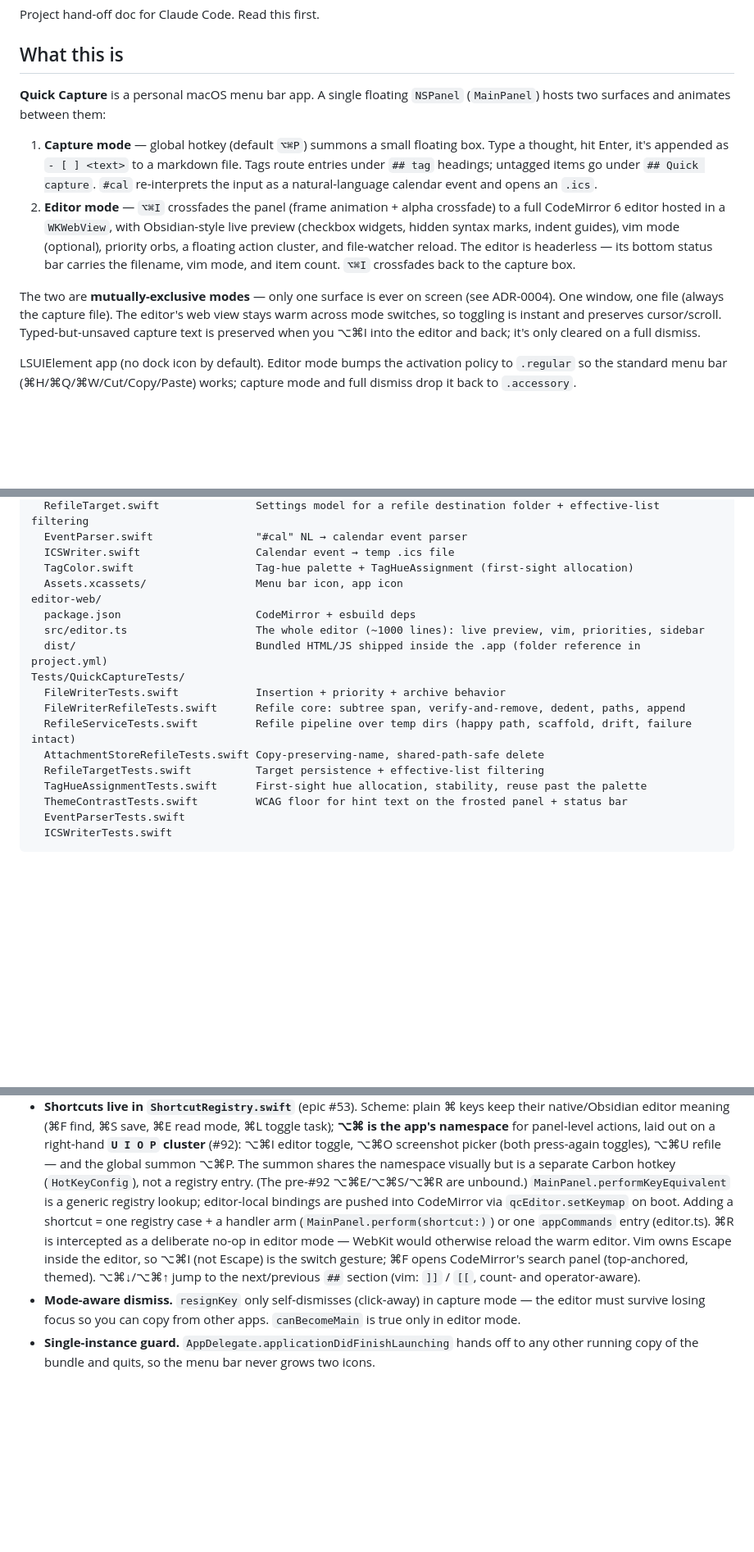
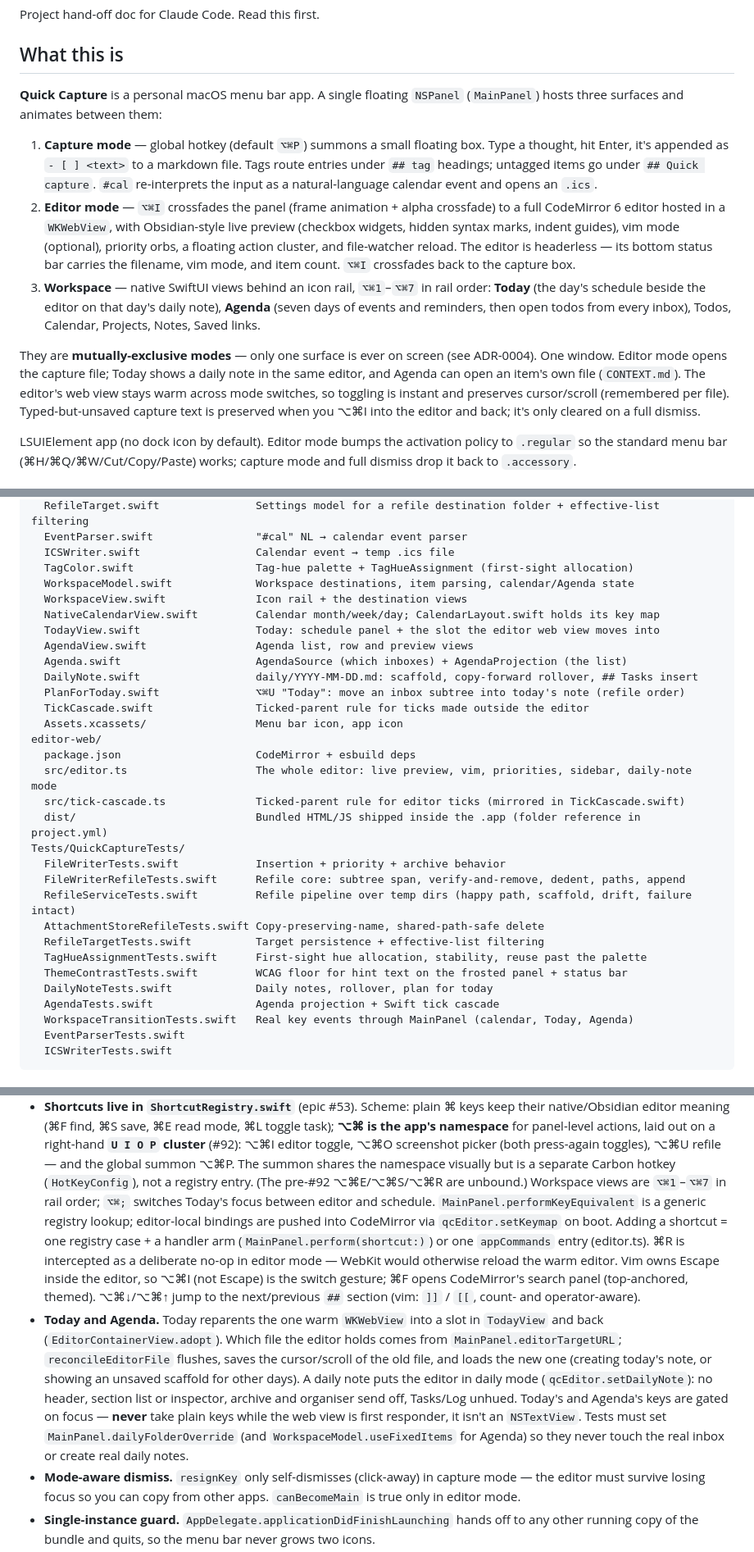
Before and after one commit to frezara/quick-capture, a Markdown page: CLAUDE.md, 3 parts joined by grey strips. Shown at 82% size. Rendered like a GitHub page; blank space fills up the shorter version.

Commit message:
Bring CLAUDE.md up to date with Today and Agenda
Describes the workspace as the third surface, the per-file editor (Today's
daily note, items opened from Agenda), the new source and test files, the
⌥⌘1–⌥⌘7 and ⌥⌘; shortcuts, and the Today/Agenda gotchas: the reparented web
view, focus-gated keys, and the test seams that keep tests off real files.

Co-Authored-By: Claude Opus 5.5 <noreply@anthropic.com>

````diff
--- a/CLAUDE.md
+++ b/CLAUDE.md
@@ -5,7 +5,7 @@ Project hand-off doc for Claude Code. Read this first.
 ## What this is
 
 **Quick Capture** is a personal macOS menu bar app. A single floating
-`NSPanel` (`MainPanel`) hosts two surfaces and animates between them:
+`NSPanel` (`MainPanel`) hosts three surfaces and animates between them:
 
 1. **Capture mode** — global hotkey (default `⌥⌘P`) summons a small floating
    box. Type a thought, hit Enter, it's appended as `- [ ] <text>` to
@@ -19,11 +19,16 @@ Project hand-off doc for Claude Code. Read this first.
    file-watcher reload. The editor is headerless — its bottom status bar carries
    the filename, vim mode, and item count. `⌥⌘I` crossfades back to the capture
    box.
+3. **Workspace** — native SwiftUI views behind an icon rail, `⌥⌘1`–`⌥⌘7` in
+   rail order: **Today** (the day's schedule beside the editor on that day's
+   daily note), **Agenda** (seven days of events and reminders, then open todos
+   from every inbox), Todos, Calendar, Projects, Notes, Saved links.
 
-The two are **mutually-exclusive modes** — only one surface is ever on screen
-(see ADR-0004). One window, one file (always the capture file). The editor's web
-view stays warm across mode switches, so toggling is instant and preserves
-cursor/scroll. Typed-but-unsaved capture text is preserved when you ⌥⌘I into the
+They are **mutually-exclusive modes** — only one surface is ever on screen
+(see ADR-0004). One window. Editor mode opens the capture file; Today shows a
+daily note in the same editor, and Agenda can open an item's own file
+(`CONTEXT.md`). The editor's web view stays warm across mode switches, so
+toggling is instant and preserves cursor/scroll (remembered per file). Typed-but-unsaved capture text is preserved when you ⌥⌘I into the
 editor and back; it's only cleared on a full dismiss.
 
 LSUIElement app (no dock icon by default). Editor mode bumps the activation
@@ -57,10 +62,20 @@ Sources/QuickCapture/
   EventParser.swift                "#cal" NL → calendar event parser
   ICSWriter.swift                  Calendar event → temp .ics file
   TagColor.swift                   Tag-hue palette + TagHueAssignment (first-sight allocation)
+  WorkspaceModel.swift             Workspace destinations, item parsing, calendar/Agenda state
+  WorkspaceView.swift              Icon rail + the destination views
+  NativeCalendarView.swift         Calendar month/week/day; CalendarLayout.swift holds its key map
+  TodayView.swift                  Today: schedule panel + the slot the editor web view moves into
+  AgendaView.swift                 Agenda list, row and preview views
+  Agenda.swift                     AgendaSource (which inboxes) + AgendaProjection (the list)
+  DailyNote.swift                  daily/YYYY-MM-DD.md: scaffold, copy-forward rollover, ## Tasks insert
+  PlanForToday.swift               ⌥⌘U "Today": move an inbox subtree into today's note (refile order)
+  TickCascade.swift                Ticked-parent rule for ticks made outside the editor
   Assets.xcassets/                 Menu bar icon, app icon
 editor-web/
   package.json                     CodeMirror + esbuild deps
-  src/editor.ts                    The whole editor (~1000 lines): live preview, vim, priorities, sidebar
+  src/editor.ts                    The whole editor: live preview, vim, priorities, sidebar, daily-note mode
+  src/tick-cascade.ts              Ticked-parent rule for editor ticks (mirrored in TickCascade.swift)
   dist/                            Bundled HTML/JS shipped inside the .app (folder reference in project.yml)
 Tests/QuickCaptureTests/
   FileWriterTests.swift            Insertion + priority + archive behavior
@@ -70,6 +85,9 @@ Tests/QuickCaptureTests/
   RefileTargetTests.swift          Target persistence + effective-list filtering
   TagHueAssignmentTests.swift      First-sight hue allocation, stability, reuse past the palette
   ThemeContrastTests.swift         WCAG floor for hint text on the frosted panel + status bar
+  DailyNoteTests.swift             Daily notes, rollover, plan for today
+  AgendaTests.swift                Agenda projection + Swift tick cascade
+  WorkspaceTransitionTests.swift   Real key events through MainPanel (calendar, Today, Agenda)
   EventParserTests.swift
   ICSWriterTests.swift
 ```
@@ -144,7 +162,8 @@ finds `editor.html` at runtime. **You must `npm run build` after editing
   screenshot picker (both press-again toggles), ⌥⌘U refile — and the global
   summon ⌥⌘P. The summon shares the namespace visually but is a separate Carbon
   hotkey (`HotKeyConfig`), not a registry entry. (The pre-#92 ⌥⌘E/⌥⌘S/⌥⌘R are
-  unbound.)
+  unbound.) Workspace views are `⌥⌘1`–`⌥⌘7` in rail order; `⌥⌘;` switches
+  Today's focus between editor and schedule.
   `MainPanel.performKeyEquivalent` is a generic
   registry lookup; editor-local bindings are pushed into CodeMirror via
   `qcEditor.setKeymap` on boot. Adding a shortcut = one registry case + a
@@ -154,6 +173,17 @@ finds `editor.html` at runtime. **You must `npm run build` after editing
   so ⌥⌘I (not Escape) is the switch gesture; ⌘F opens CodeMirror's search
   panel (top-anchored, themed). ⌥⌘↓/⌥⌘↑ jump to the next/previous `##`
   section (vim: `]]` / `[[`, count- and operator-aware).
+- **Today and Agenda.** Today reparents the one warm `WKWebView` into a slot
+  in `TodayView` and back (`EditorContainerView.adopt`). Which file the editor
+  holds comes from `MainPanel.editorTargetURL`; `reconcileEditorFile` flushes,
+  saves the cursor/scroll of the old file, and loads the new one (creating
+  today's note, or showing an unsaved scaffold for other days). A daily note
+  puts the editor in daily mode (`qcEditor.setDailyNote`): no header, section
+  list or inspector, archive and organiser send off, Tasks/Log unhued. Today's
+  and Agenda's keys are gated on focus — **never** take plain keys while the web
+  view is first responder, it isn't an `NSTextView`. Tests must set
+  `MainPanel.dailyFolderOverride` (and `WorkspaceModel.useFixedItems` for
+  Agenda) so they never touch the real inbox or create real daily notes.
 - **Mode-aware dismiss.** `resignKey` only self-dismisses (click-away) in
   capture mode — the editor must survive losing focus so you can copy from
   other apps. `canBecomeMain` is true only in editor mode.
````
